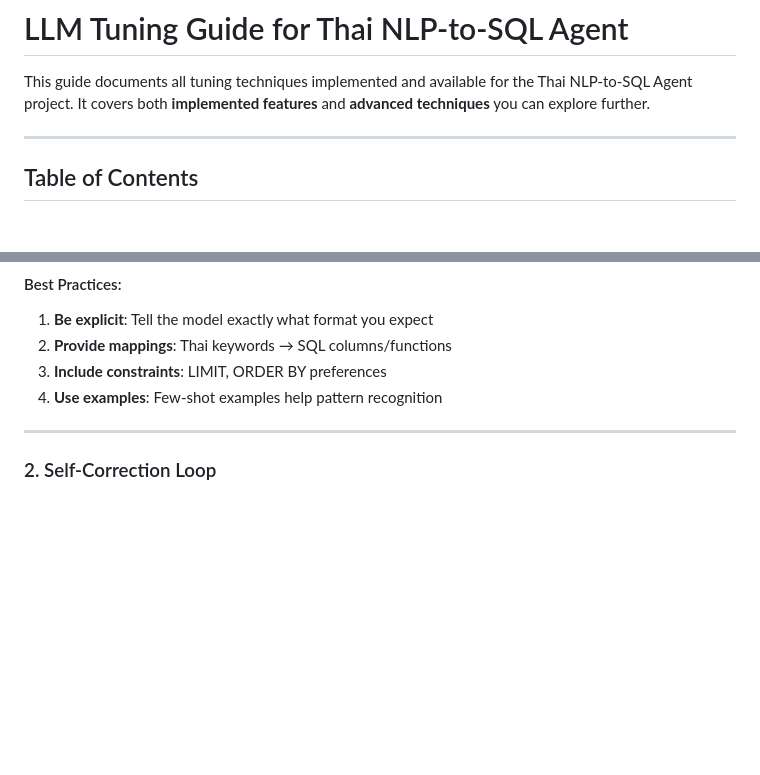
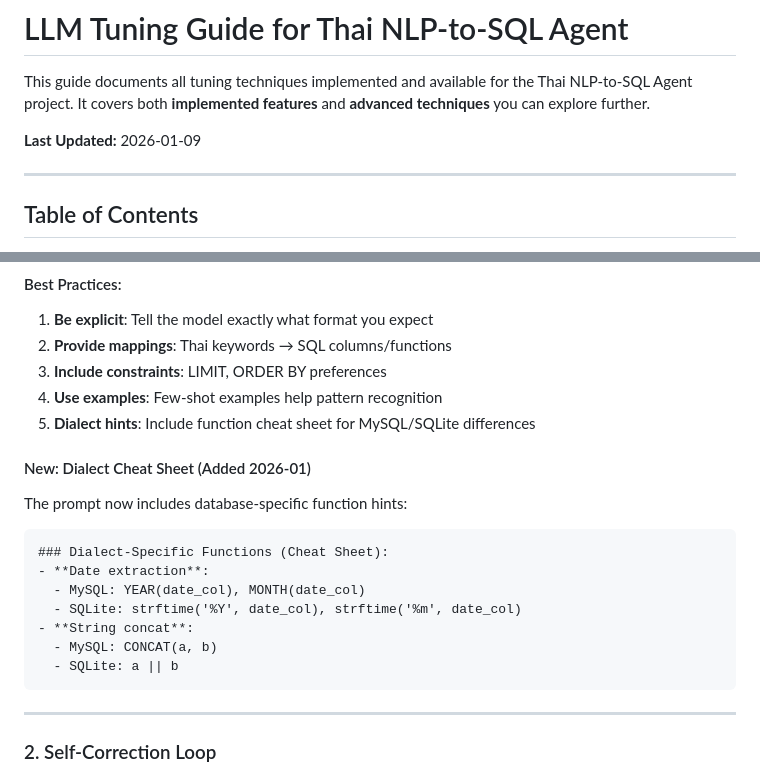
Before and after one commit to chanyut12/NLP-to-SQL-Agent, a Markdown page: TUNING_GUIDE.md, 2 parts joined by grey strips. Drawn GitHub-style; blank space fills up the shorter version.

````diff
--- a/TUNING_GUIDE.md
+++ b/TUNING_GUIDE.md
@@ -1,6 +1,8 @@
 # LLM Tuning Guide for Thai NLP-to-SQL Agent
 
 This guide documents all tuning techniques implemented and available for the Thai NLP-to-SQL Agent project. It covers both **implemented features** and **advanced techniques** you can explore further.
+
+**Last Updated:** 2026-01-09
 
 ---
 
@@ -109,6 +111,19 @@ Given an input question (possibly in Thai), create a syntactically correct SQLit
 2. **Provide mappings**: Thai keywords → SQL columns/functions
 3. **Include constraints**: LIMIT, ORDER BY preferences
 4. **Use examples**: Few-shot examples help pattern recognition
+5. **Dialect hints**: Include function cheat sheet for MySQL/SQLite differences
+
+#### New: Dialect Cheat Sheet (Added 2026-01)
+The prompt now includes database-specific function hints:
+```
+### Dialect-Specific Functions (Cheat Sheet):
+- **Date extraction**:
+  - MySQL: YEAR(date_col), MONTH(date_col)
+  - SQLite: strftime('%Y', date_col), strftime('%m', date_col)
+- **String concat**:
+  - MySQL: CONCAT(a, b)
+  - SQLite: a || b
+```
 
 ---
 
````
Also changed, not shown: other parts of TUNING_GUIDE.md (+1 -1 lines), PRODUCT_SPEC.md (+15 -8 lines).
